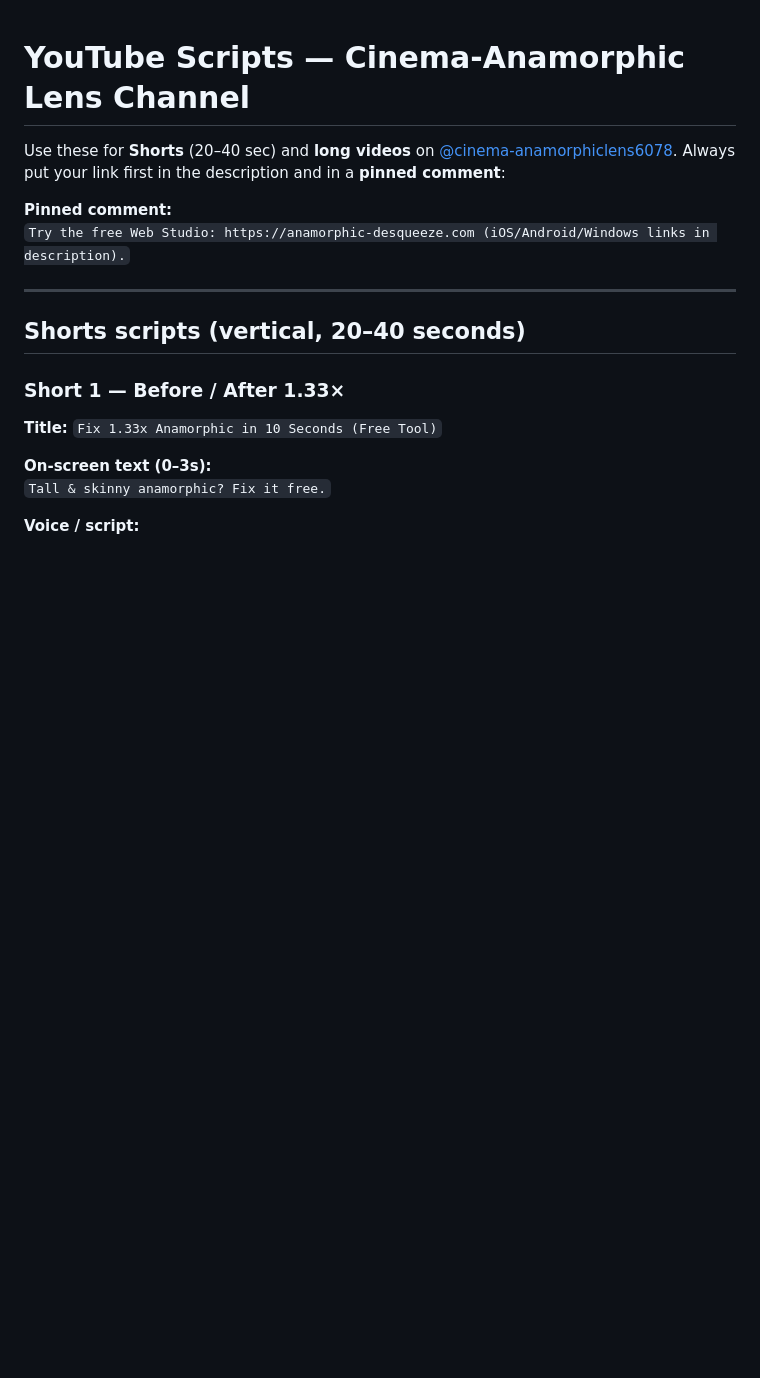
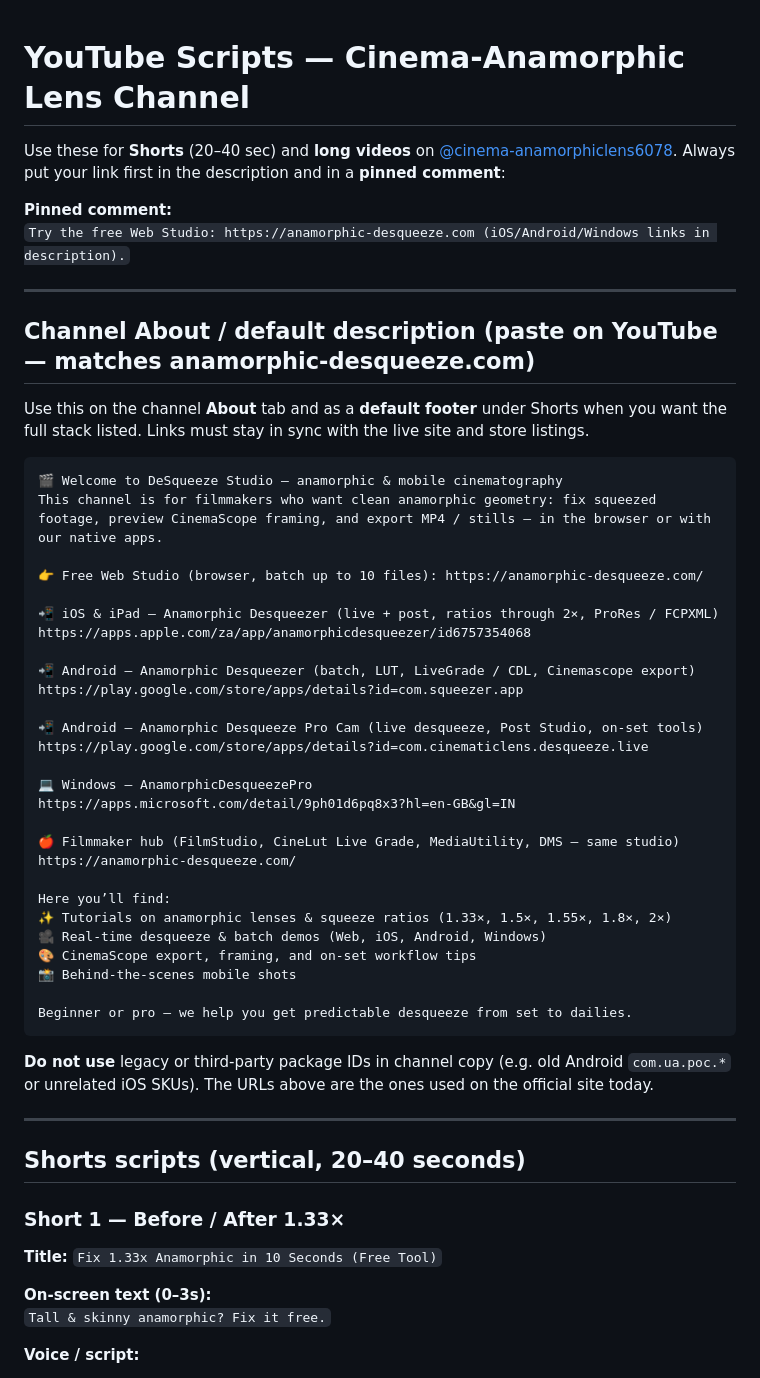
Before and after one commit to CinematicLens/desqueeze-site, a Markdown page: docs/youtube-shorts-scripts.md, the part around the change. GitHub-like rendering; blank space fills up the shorter version.

Commit message:
Add site-accurate YouTube channel description template (fix store links)
Made-with: Cursor

````diff
--- a/docs/youtube-shorts-scripts.md
+++ b/docs/youtube-shorts-scripts.md
@@ -4,6 +4,44 @@ Use these for **Shorts** (20–40 sec) and **long videos** on [@cinema-anamorphi
 
 **Pinned comment:**
 `Try the free Web Studio: https://anamorphic-desqueeze.com (iOS/Android/Windows links in description).`
+
+---
+
+## Channel About / default description (paste on YouTube — matches anamorphic-desqueeze.com)
+
+Use this on the channel **About** tab and as a **default footer** under Shorts when you want the full stack listed. Links must stay in sync with the live site and store listings.
+
+```
+🎬 Welcome to DeSqueeze Studio — anamorphic & mobile cinematography
+This channel is for filmmakers who want clean anamorphic geometry: fix squeezed footage, preview CinemaScope framing, and export MP4 / stills — in the browser or with our native apps.
+
+👉 Free Web Studio (browser, batch up to 10 files): https://anamorphic-desqueeze.com/
+
+📲 iOS & iPad — Anamorphic Desqueezer (live + post, ratios through 2×, ProRes / FCPXML)
+https://apps.apple.com/za/app/anamorphicdesqueezer/id6757354068
+
+📲 Android — Anamorphic Desqueezer (batch, LUT, LiveGrade / CDL, Cinemascope export)
+https://play.google.com/store/apps/details?id=com.squeezer.app
+
+📲 Android — Anamorphic Desqueeze Pro Cam (live desqueeze, Post Studio, on-set tools)
+https://play.google.com/store/apps/details?id=com.cinematiclens.desqueeze.live
+
+💻 Windows — AnamorphicDesqueezePro
+https://apps.microsoft.com/detail/9ph01d6pq8x3?hl=en-GB&gl=IN
+
+🍎 Filmmaker hub (FilmStudio, CineLut Live Grade, MediaUtility, DMS — same studio)
+https://anamorphic-desqueeze.com/
+
+Here you’ll find:
+✨ Tutorials on anamorphic lenses & squeeze ratios (1.33×, 1.5×, 1.55×, 1.8×, 2×)
+🎥 Real-time desqueeze & batch demos (Web, iOS, Android, Windows)
+🎨 CinemaScope export, framing, and on-set workflow tips
+📸 Behind-the-scenes mobile shots
+
+Beginner or pro — we help you get predictable desqueeze from set to dailies.
+```
+
+**Do not use** legacy or third-party package IDs in channel copy (e.g. old Android `com.ua.poc.*` or unrelated iOS SKUs). The URLs above are the ones used on the official site today.
 
 ---
 
````
